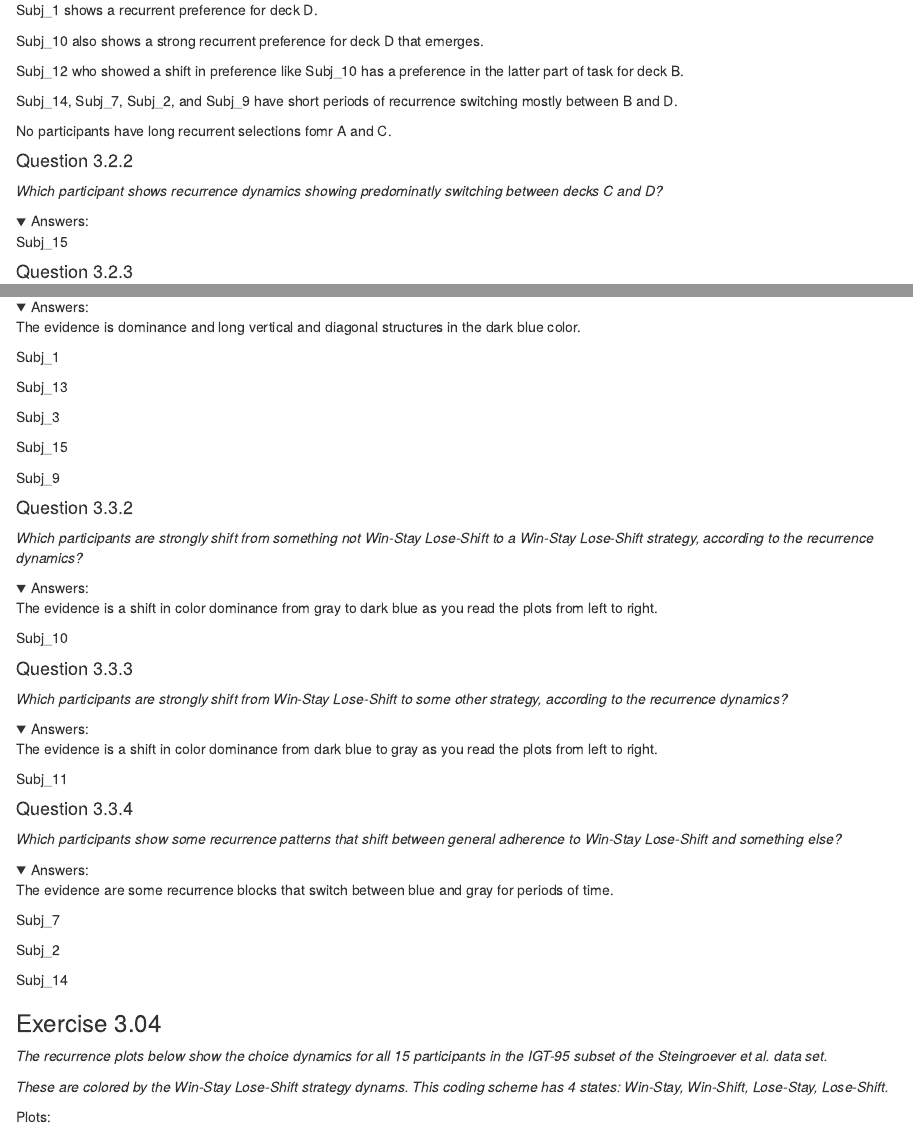
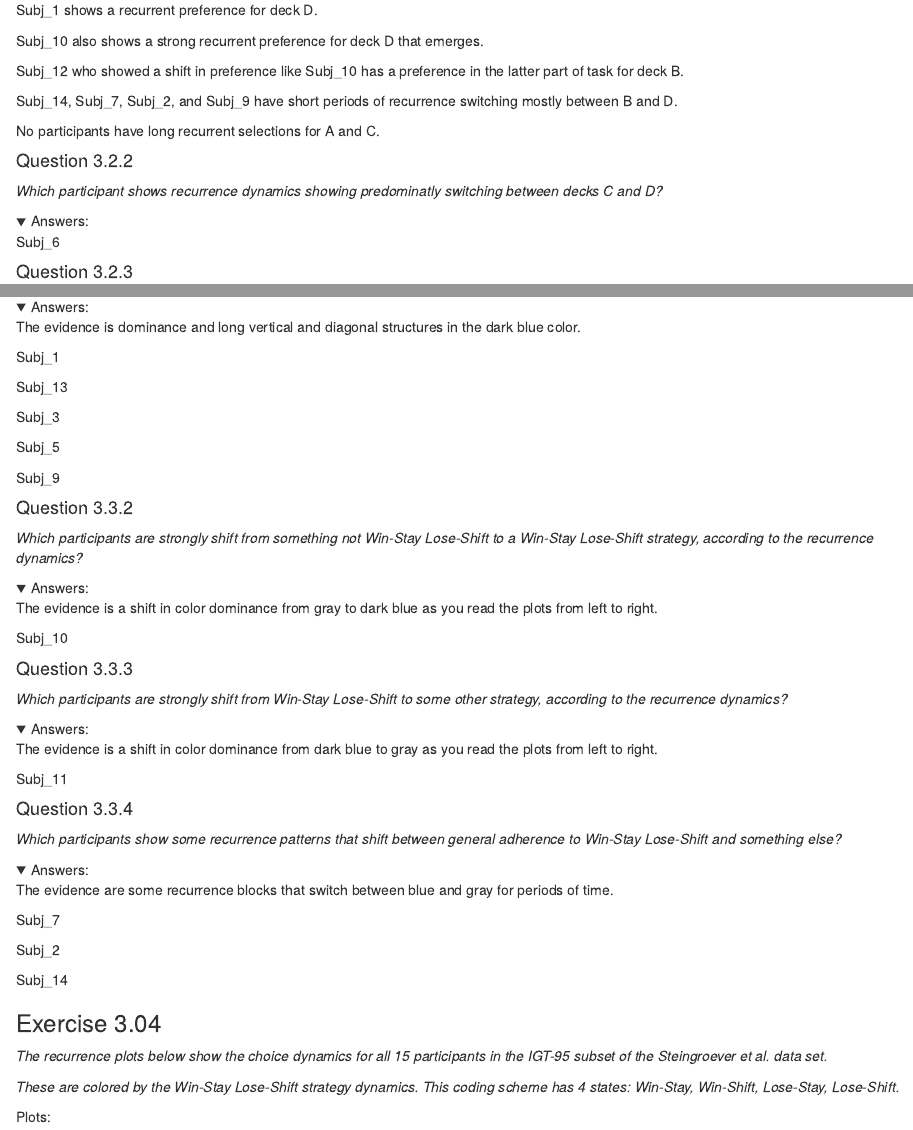
Before and after one commit to enmccormick/rqafordiscretedata, an R Markdown document (tutorial_examples/cogsci2021_tutorial_exercises.Rmd): the page in a window 1100 px wide, from 10170 px down, and a second part further down, joined at a grey line. Rendered offline with R 4.5, knitr and Pandoc, with nearby package versions; folded parts are opened; some code elsewhere in the file could not run offline.

Commit message:
Update cogsci2021_tutorial_exercises.Rmd

````diff
--- a/tutorial_examples/cogsci2021_tutorial_exercises.Rmd
+++ b/tutorial_examples/cogsci2021_tutorial_exercises.Rmd
@@ -1439,7 +1439,7 @@ answers <- c("Subj_1 shows a recurrent preference for deck D.",
              "Subj_10 also shows a strong recurrent preference for deck D that emerges.",
              "Subj_12 who showed a shift in preference like Subj_10 has a preference in the latter part of task for deck B.",
              "Subj_14, Subj_7, Subj_2, and Subj_9 have short periods of recurrence switching mostly between B and D.",
-             "No participants have long recurrent selections fomr A and C.")
+             "No participants have long recurrent selections for A and C.")
 
 cat(paste(answers, collapse = "\n\n"))
 ```
@@ -1452,7 +1452,7 @@ cat(paste(answers, collapse = "\n\n"))
 <details>
 <summary>Answers: </summary>
 
-Subj_15
+Subj_6
 
 </details>
 
@@ -1507,7 +1507,7 @@ Subj_13
 
 Subj_3
 
-Subj_15
+Subj_5
 
 Subj_9
 
@@ -1559,7 +1559,7 @@ Subj_14
 
 <!--- Prompt: --> *The recurrence plots below show the choice dynamics for all 15 participants in the IGT-95 subset of the Steingroever et al. data set.*
 
-*These are colored by the Win-Stay Lose-Shift strategy dynams. This coding scheme has 4 states: Win-Stay, Win-Shift, Lose-Stay, Lose-Shift.*
+*These are colored by the Win-Stay Lose-Shift strategy dynamics. This coding scheme has 4 states: Win-Stay, Win-Shift, Lose-Stay, Lose-Shift.*
 
 Plots:
 
````
Also changed, not shown: tutorial_examples/cogsci2021_tutorial_exercises.Rmd (2 more changed lines).
